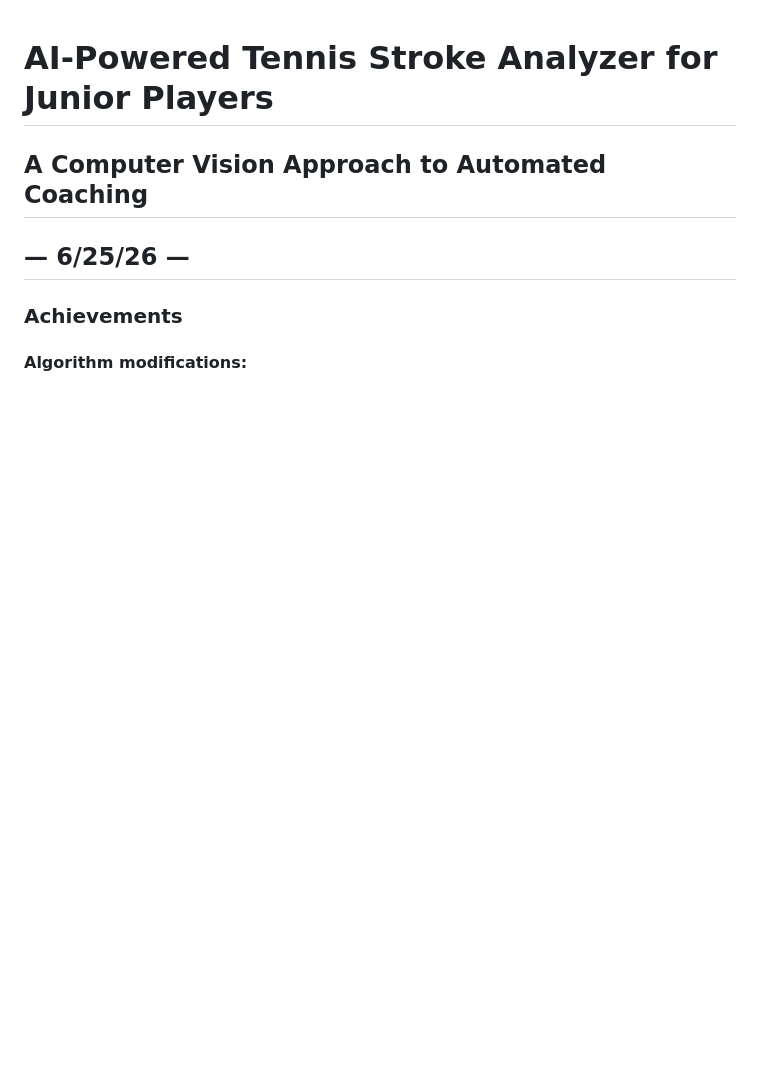
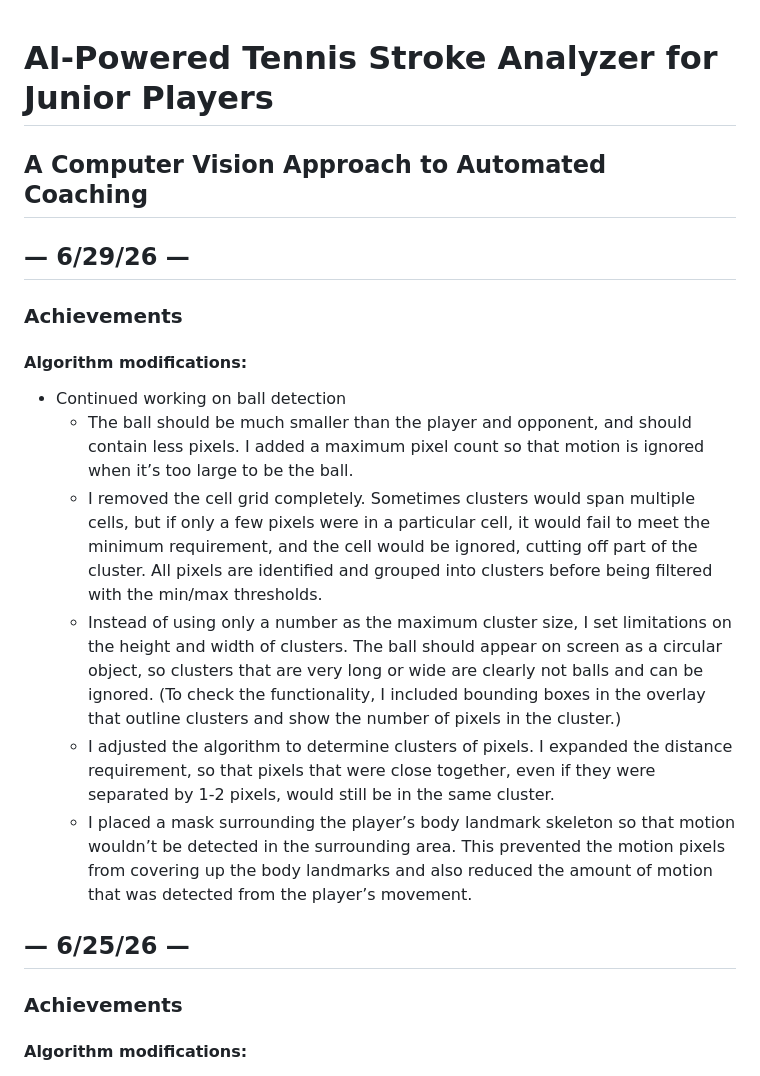
Before and after one commit to gemini6829/tennis_analyzer, a Markdown page: README.md, the part around the change. Rendered like a GitHub page; blank space fills up the shorter version.

```diff
--- a/README.md
+++ b/README.md
@@ -1,5 +1,16 @@
 # AI-Powered Tennis Stroke Analyzer for Junior Players
 ## A Computer Vision Approach to Automated Coaching
+
+## — 6/29/26 —
+### Achievements
+#### Algorithm modifications:
+- Continued working on ball detection
+  - The ball should be much smaller than the player and opponent, and should contain less pixels. I added a maximum pixel count so that motion is ignored when it’s too large to be the ball.
+  - I removed the cell grid completely. Sometimes clusters would span multiple cells, but if only a few pixels were in a particular cell, it would fail to meet the minimum requirement, and the cell would be ignored, cutting off part of the cluster. All pixels are identified and grouped into clusters before being filtered with the min/max thresholds.
+  - Instead of using only a number as the maximum cluster size, I set limitations on the height and width of clusters. The ball should appear on screen as a circular object, so clusters that are very long or wide are clearly not balls and can be ignored. (To check the functionality, I included bounding boxes in the overlay that outline clusters and show the number of pixels in the cluster.)
+  - I adjusted the algorithm to determine clusters of pixels. I expanded the distance requirement, so that pixels that were close together, even if they were separated by 1-2 pixels, would still be in the same cluster.
+  - I placed a mask surrounding the player’s body landmark skeleton so that motion wouldn’t be detected in the surrounding area. This prevented the motion pixels from covering up the body landmarks and also reduced the amount of motion that was detected from the player’s movement.
+
 
 ## — 6/25/26 —
 ### Achievements
```
